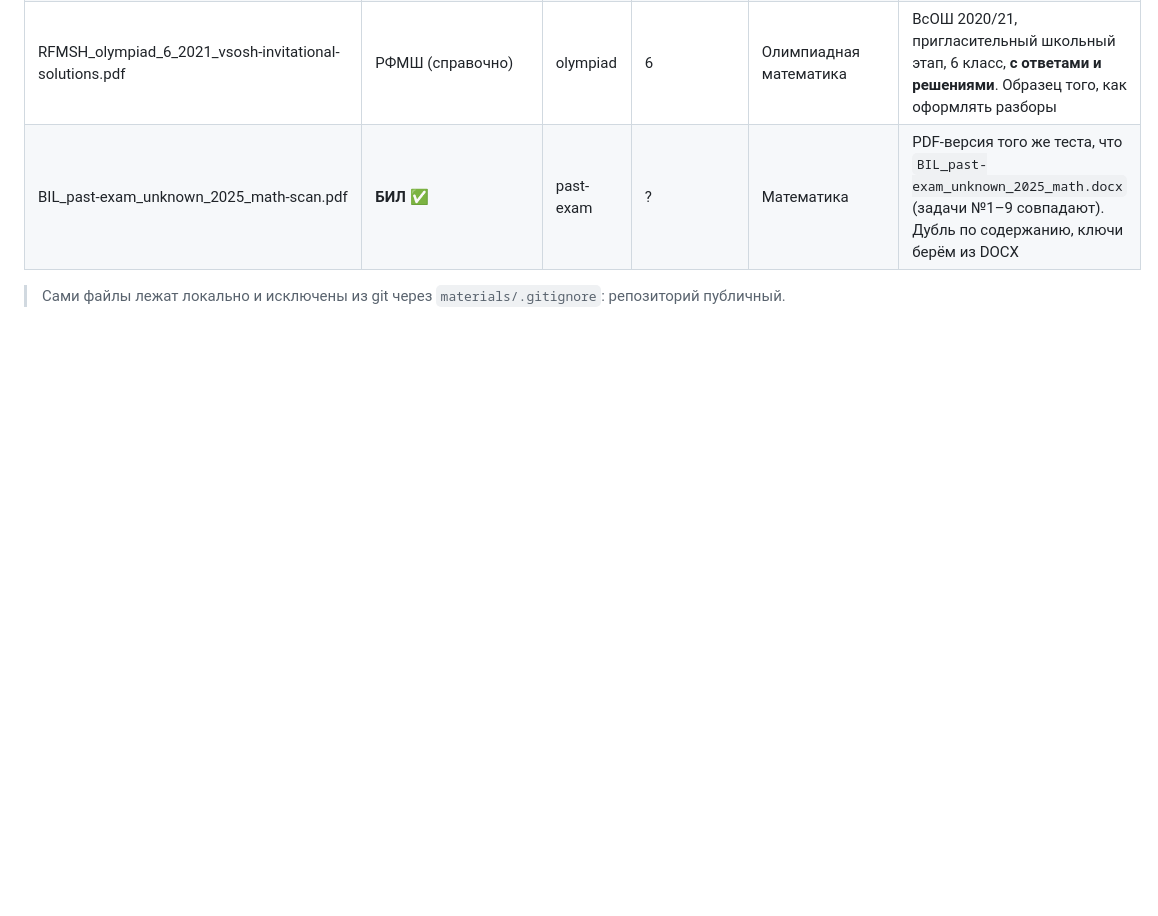
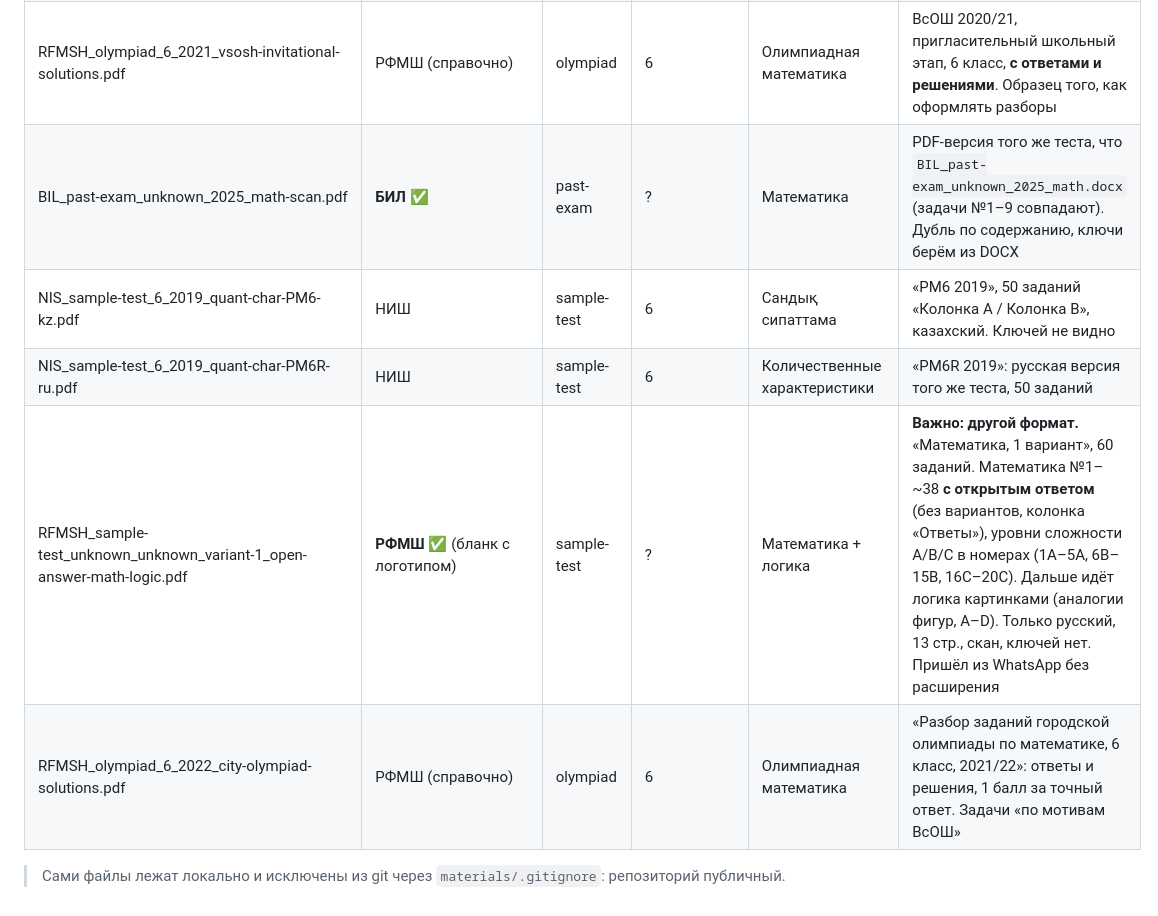
Before and after one commit to serikkaliomar7-commits/career-compass, a Markdown page: materials/README.md, the part around the change. Drawn GitHub-style; blank space fills up the shorter version.

Commit message:
Log eleventh batch of exam materials (RFMSH open-answer format)
Co-Authored-By: Claude Opus 5.5 <noreply@anthropic.com>
Claude-Session: https://claude.ai/code/session_01TBPtJ8a84HaHekauBbUhpw

```diff
--- a/materials/README.md
+++ b/materials/README.md
@@ -61,5 +61,9 @@
 | BIL_sample-test_unknown_unknown_demo-variant-seller.pdf | БИЛ (по словам продавца) | sample-test | ? | Математика + логика | «Демонстрационный вариант» коммерческого набора тестов БИЛ, 5 стр., A–D, на двух языках. На последней странице реклама и контакт продавца. Формат совпадает с БИЛ 2023–2025 |
 | RFMSH_olympiad_6_2021_vsosh-invitational-solutions.pdf | РФМШ (справочно) | olympiad | 6 | Олимпиадная математика | ВсОШ 2020/21, пригласительный школьный этап, 6 класс, **с ответами и решениями**. Образец того, как оформлять разборы |
 | BIL_past-exam_unknown_2025_math-scan.pdf | **БИЛ** ✅ | past-exam | ? | Математика | PDF-версия того же теста, что `BIL_past-exam_unknown_2025_math.docx` (задачи №1–9 совпадают). Дубль по содержанию, ключи берём из DOCX |
+| NIS_sample-test_6_2019_quant-char-PM6-kz.pdf | НИШ | sample-test | 6 | Сандық сипаттама | «PM6 2019», 50 заданий «Колонка А / Колонка В», казахский. Ключей не видно |
+| NIS_sample-test_6_2019_quant-char-PM6R-ru.pdf | НИШ | sample-test | 6 | Количественные характеристики | «PM6R 2019»: русская версия того же теста, 50 заданий |
+| RFMSH_sample-test_unknown_unknown_variant-1_open-answer-math-logic.pdf | **РФМШ** ✅ (бланк с логотипом) | sample-test | ? | Математика + логика | **Важно: другой формат.** «Математика, 1 вариант», 60 заданий. Математика №1–~38 **с открытым ответом** (без вариантов, колонка «Ответы»), уровни сложности A/B/C в номерах (1A–5A, 6B–15B, 16C–20C). Дальше идёт логика картинками (аналогии фигур, A–D). Только русский, 13 стр., скан, ключей нет. Пришёл из WhatsApp без расширения |
+| RFMSH_olympiad_6_2022_city-olympiad-solutions.pdf | РФМШ (справочно) | olympiad | 6 | Олимпиадная математика | «Разбор заданий городской олимпиады по математике, 6 класс, 2021/22»: ответы и решения, 1 балл за точный ответ. Задачи «по мотивам ВсОШ» |
 
 > Сами файлы лежат локально и исключены из git через `materials/.gitignore`: репозиторий публичный.
```
